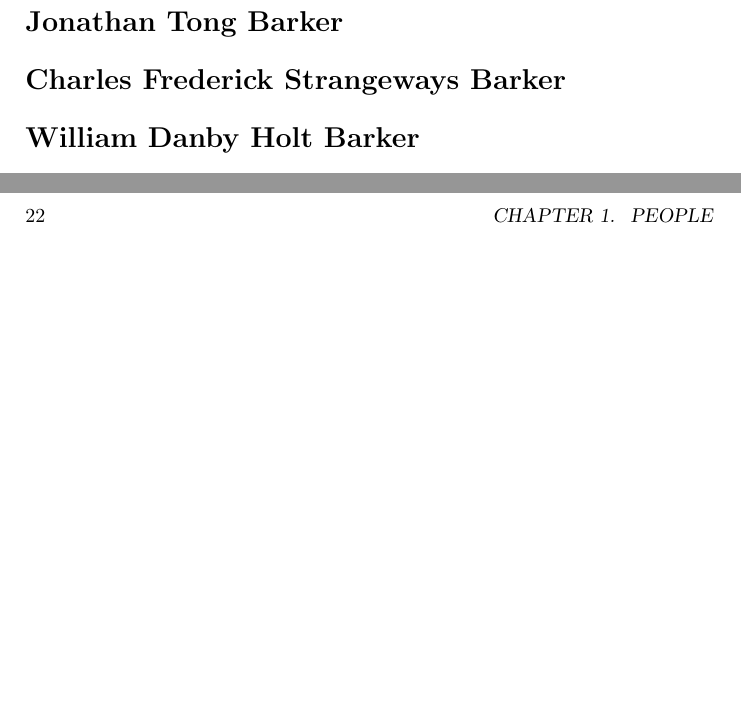
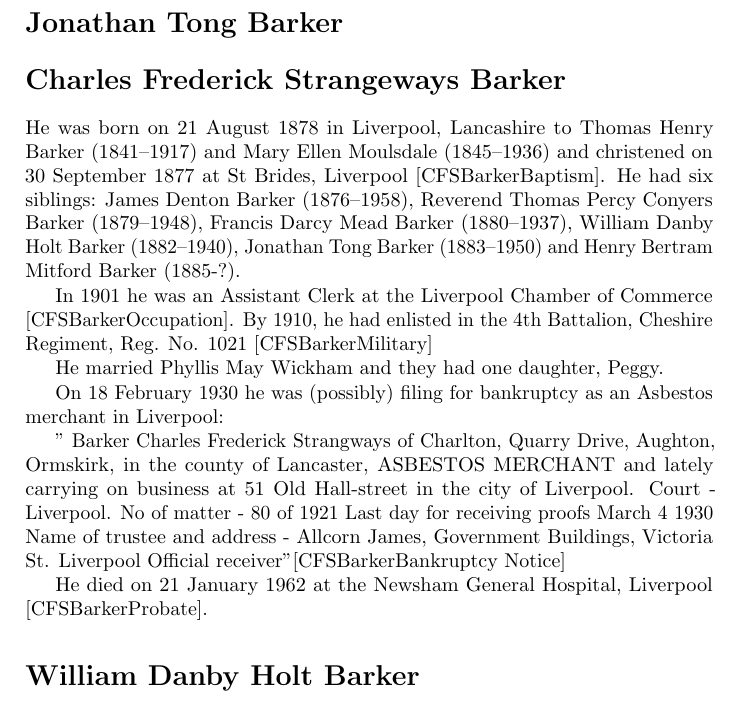
Before and after one commit to samwilson/cfb, a LaTeX book (main.tex, which reads biographies/Charles_Frederick_Strangeways_Barker.tex): two parts of pages 12 and 22 of 27 before the commit and part of page 12 of 27 after it, the two joined at a grey line, cut so that both start at the same text, the shorter picture padded with empty space. Compiled offline with pdfLaTeX.

Commit message:
Update Charles_Frederick_Strangeways_Barker.tex

```diff
--- a/biographies/Charles_Frederick_Strangeways_Barker.tex
+++ b/biographies/Charles_Frederick_Strangeways_Barker.tex
@@ -1 +1,21 @@
 \biohead{Charles Frederick Strangeways Barker}{CharlesFrederickStrangewaysBarker}{}
+
+
+He was born on 21 August 1878 in	Liverpool, Lancashire to Thomas Henry Barker (1841--1917) and Mary Ellen Moulsdale (1845--1936) and christened on 30 September 1877 at St Brides, Liverpool [CFSBarkerBaptism]. He had six siblings:  James Denton Barker (1876--1958), Reverend Thomas Percy Conyers Barker (1879--1948), Francis Darcy Mead Barker (1880--1937), William Danby Holt Barker (1882--1940), Jonathan Tong Barker (1883--1950) and Henry Bertram Mitford Barker (1885-?).
+
+
+In 1901 he was an Assistant Clerk at the Liverpool  Chamber of Commerce [CFSBarkerOccupation].  By 1910, he had enlisted in the  4th Battalion, Cheshire Regiment, Reg. No. 1021 [CFSBarkerMilitary]
+
+He married Phyllis May Wickham and they had one daughter, Peggy.
+
+
+On 18 February 1930 he was (possibly) filing for bankruptcy as an Asbestos merchant in Liverpool:
+
+" Barker Charles Frederick Strangways of Charlton, Quarry Drive, Aughton, Ormskirk, in the county of Lancaster, ASBESTOS MERCHANT and lately carrying on business at 51 Old Hall-street in the city of Liverpool.
+Court - Liverpool.
+No of matter - 80 of 1921
+Last day for receiving proofs March 4 1930
+Name of trustee and address - Allcorn James, Government Buildings, Victoria St. Liverpool Official receiver"[CFSBarkerBankruptcy Notice]
+
+
+He died on 21 January 1962 at the Newsham General Hospital, Liverpool [CFSBarkerProbate].
```
